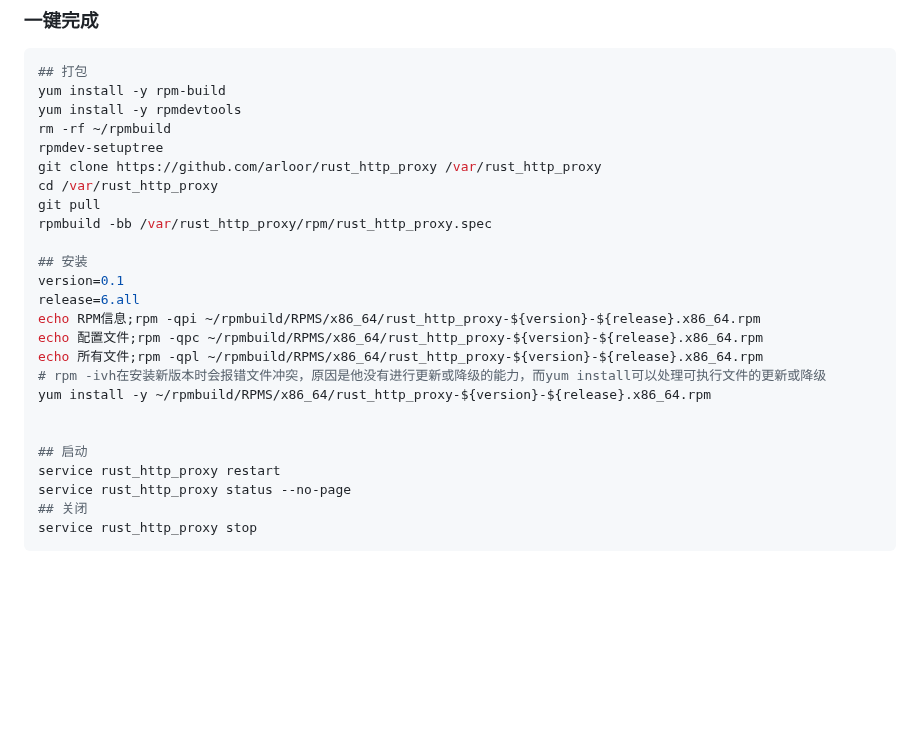
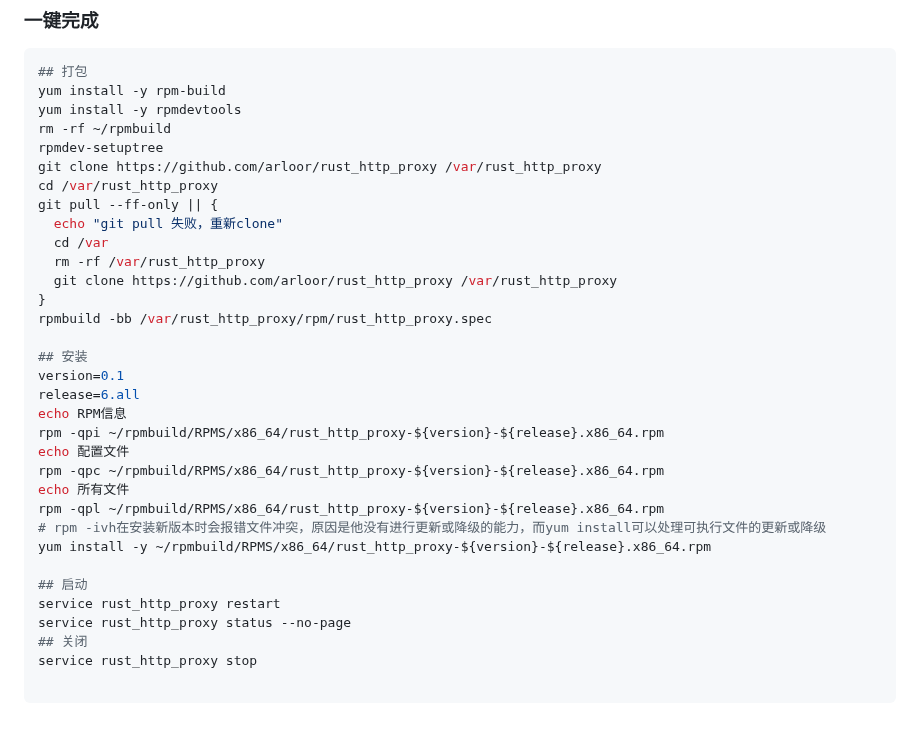
Before and after one commit to arloor/rust_http_proxy, a Markdown page: RPM打包.md, the part around the change. Rendered like a GitHub page; blank space fills up the shorter version.

````diff
--- a/RPM打包.md
+++ b/RPM打包.md
@@ -125,22 +125,30 @@ rm -rf ~/rpmbuild
 rpmdev-setuptree
 git clone https://github.com/arloor/rust_http_proxy /var/rust_http_proxy
 cd /var/rust_http_proxy
-git pull
+git pull --ff-only || {
+  echo "git pull 失败，重新clone"
+  cd /var
+  rm -rf /var/rust_http_proxy
+  git clone https://github.com/arloor/rust_http_proxy /var/rust_http_proxy
+}
 rpmbuild -bb /var/rust_http_proxy/rpm/rust_http_proxy.spec
 
 ## 安装
 version=0.1
 release=6.all
-echo RPM信息;rpm -qpi ~/rpmbuild/RPMS/x86_64/rust_http_proxy-${version}-${release}.x86_64.rpm
-echo 配置文件;rpm -qpc ~/rpmbuild/RPMS/x86_64/rust_http_proxy-${version}-${release}.x86_64.rpm
-echo 所有文件;rpm -qpl ~/rpmbuild/RPMS/x86_64/rust_http_proxy-${version}-${release}.x86_64.rpm
+echo RPM信息
+rpm -qpi ~/rpmbuild/RPMS/x86_64/rust_http_proxy-${version}-${release}.x86_64.rpm
+echo 配置文件
+rpm -qpc ~/rpmbuild/RPMS/x86_64/rust_http_proxy-${version}-${release}.x86_64.rpm
+echo 所有文件
+rpm -qpl ~/rpmbuild/RPMS/x86_64/rust_http_proxy-${version}-${release}.x86_64.rpm
 # rpm -ivh在安装新版本时会报错文件冲突，原因是他没有进行更新或降级的能力，而yum install可以处理可执行文件的更新或降级
 yum install -y ~/rpmbuild/RPMS/x86_64/rust_http_proxy-${version}-${release}.x86_64.rpm
-
 
 ## 启动
 service rust_http_proxy restart
 service rust_http_proxy status --no-page
 ## 关闭
 service rust_http_proxy stop
+
 ```
````
